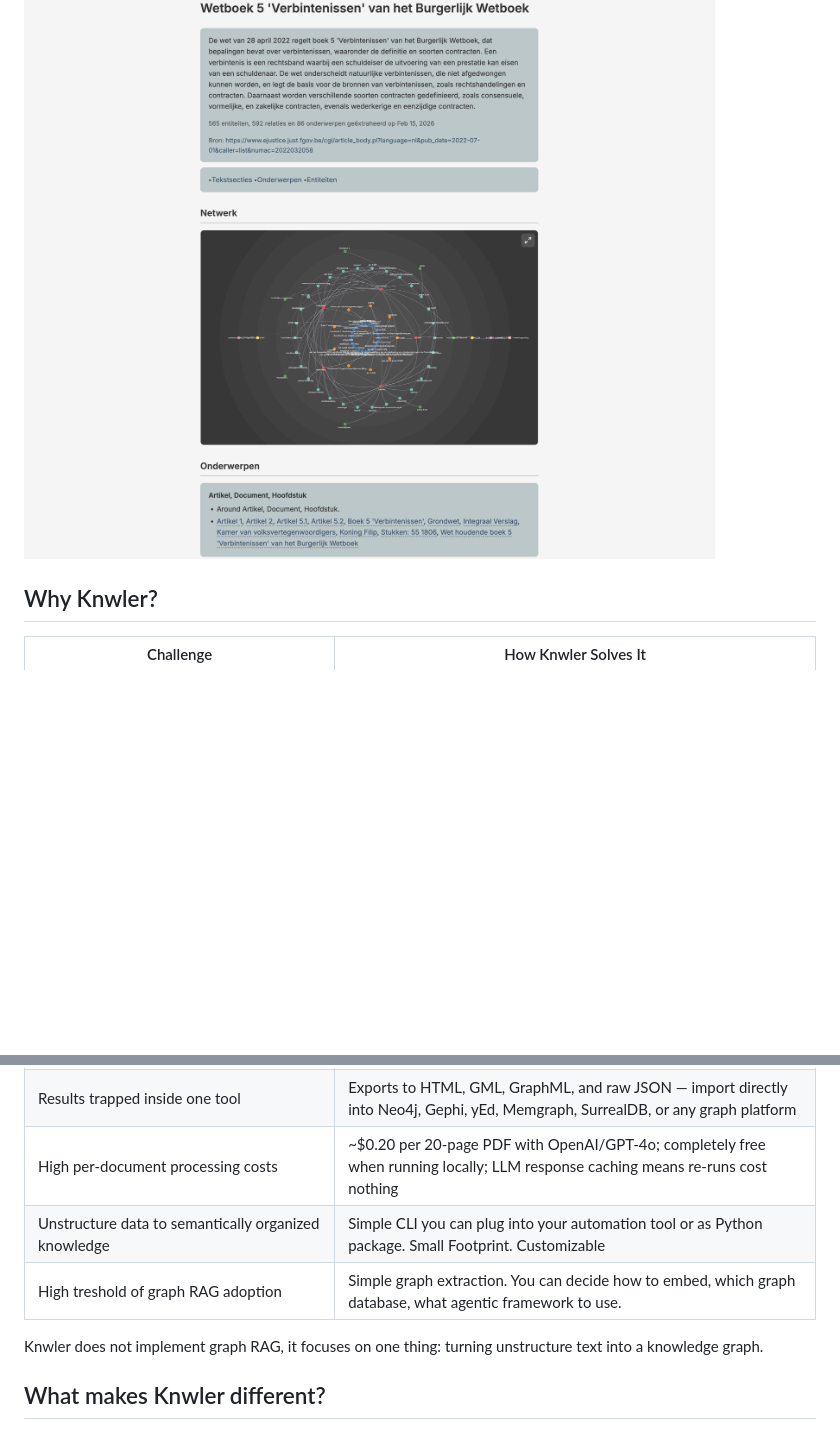
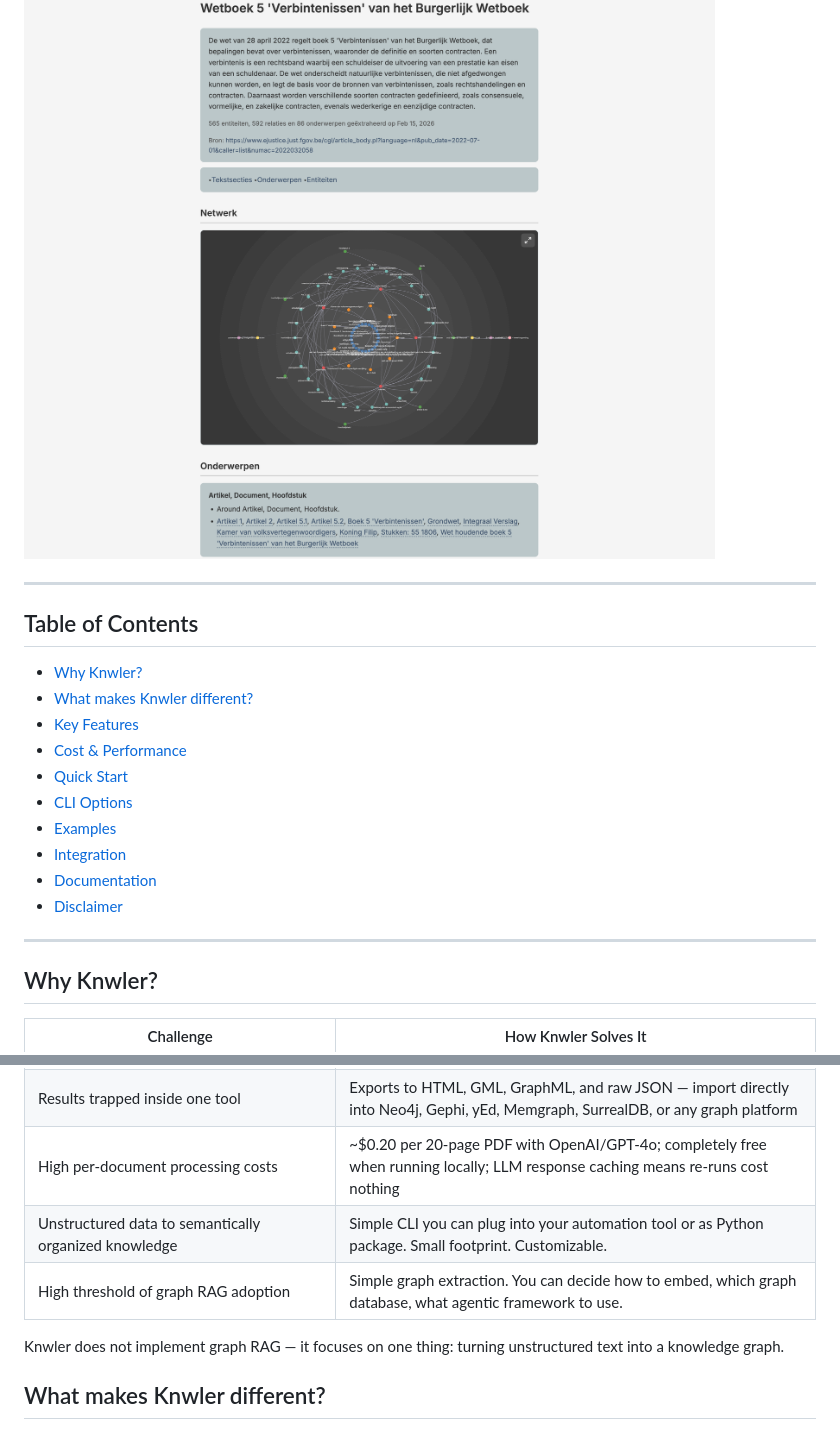
Before and after one commit to Orbifold/knwler, a Markdown page: README.md, 2 parts joined by grey strips. Rendered like a GitHub page; blank space fills up the shorter version.

```diff
--- a/README.md
+++ b/README.md
@@ -12,6 +18,23 @@ No big package dependencies, runs local if you wish, no licenses, no fuss.
 
 ![](./Screenshot2.png)
 
+---
+
+## Table of Contents
+
+- [Why Knwler?](#why-knwler)
+- [What makes Knwler different?](#what-makes-knwler-different)
+- [Key Features](#key-features)
+- [Cost & Performance](#cost--performance)
+- [Quick Start](#quick-start)
+- [CLI Options](#cli-options)
+- [Examples](#examples)
+- [Integration](#integration)
+- [Documentation](#documentation)
+- [Disclaimer](#disclaimer)
+
+---
+
 ## Why Knwler?
 
 | Challenge                                                                     | How Knwler Solves It                                                                                                             |
@@ -21,10 +44,10 @@ No big package dependencies, runs local if you wish, no licenses, no fuss.
 | Documents in multiple languages across jurisdictions                          | Auto-detects language and adapts all prompts — supports English, German, French, Spanish, and Dutch out of the box               |
 | Results trapped inside one tool                                               | Exports to HTML, GML, GraphML, and raw JSON — import directly into Neo4j, Gephi, yEd, Memgraph, SurrealDB, or any graph platform |
 | High per-document processing costs                                            | ~$0.20 per 20-page PDF with OpenAI/GPT-4o; completely free when running locally; LLM response caching means re-runs cost nothing |
-| Unstructure data to semantically organized knowledge                          | Simple CLI you can plug into your automation tool or as Python package. Small Footprint. Customizable                            |
-| High treshold of graph RAG adoption                                           | Simple graph extraction. You can decide how to embed, which graph database, what agentic framework to use.                       |
+| Unstructured data to semantically organized knowledge                         | Simple CLI you can plug into your automation tool or as Python package. Small footprint. Customizable.                           |
+| High threshold of graph RAG adoption                                          | Simple graph extraction. You can decide how to embed, which graph database, what agentic framework to use.                       |
 
-Knwler does not implement graph RAG, it focuses on one thing: turning unstructure text into a knowledge graph.
+Knwler does not implement graph RAG — it focuses on one thing: turning unstructured text into a knowledge graph.
 
 ## What makes Knwler different?
 
```
Also changed, not shown: other parts of README.md (+24 -5 lines).
